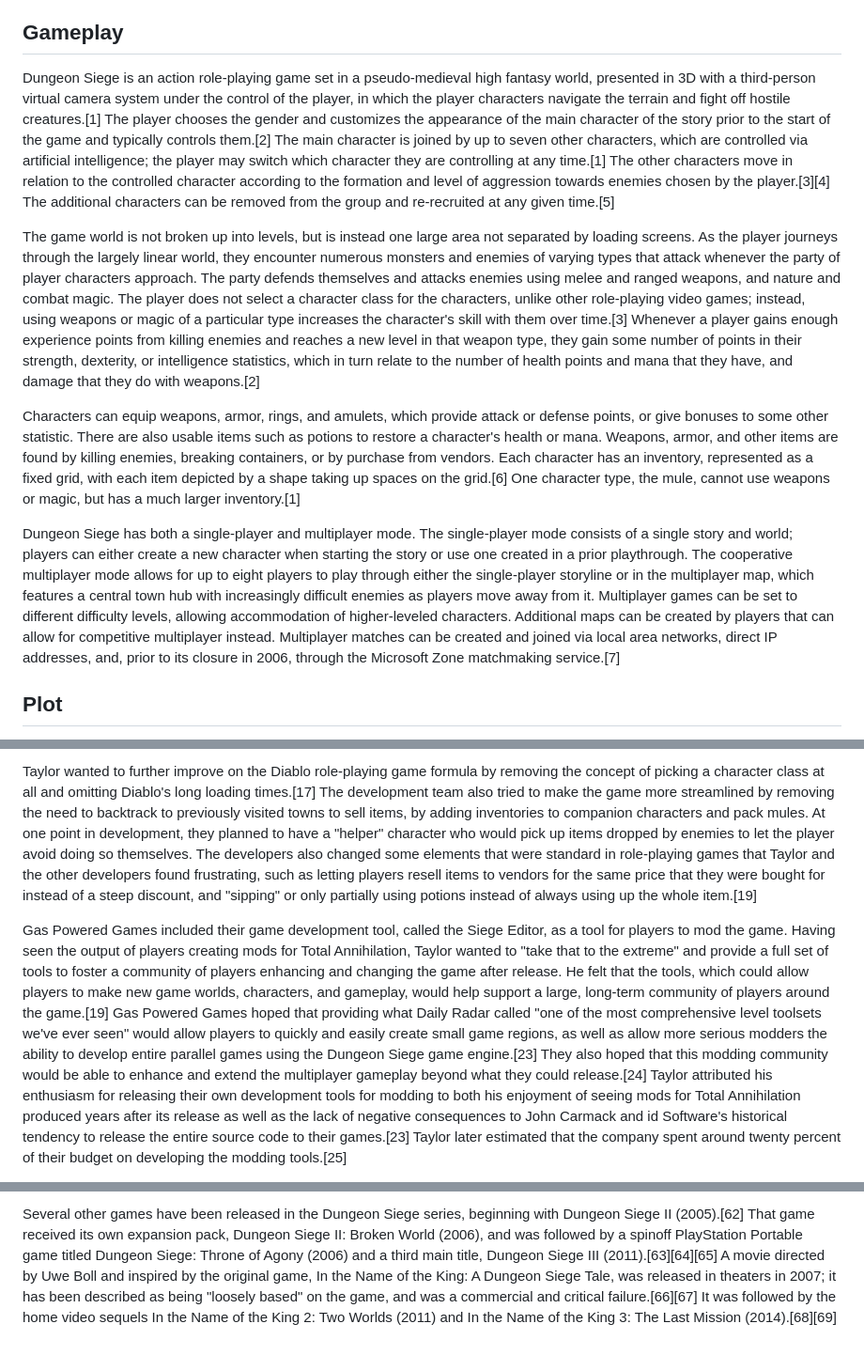
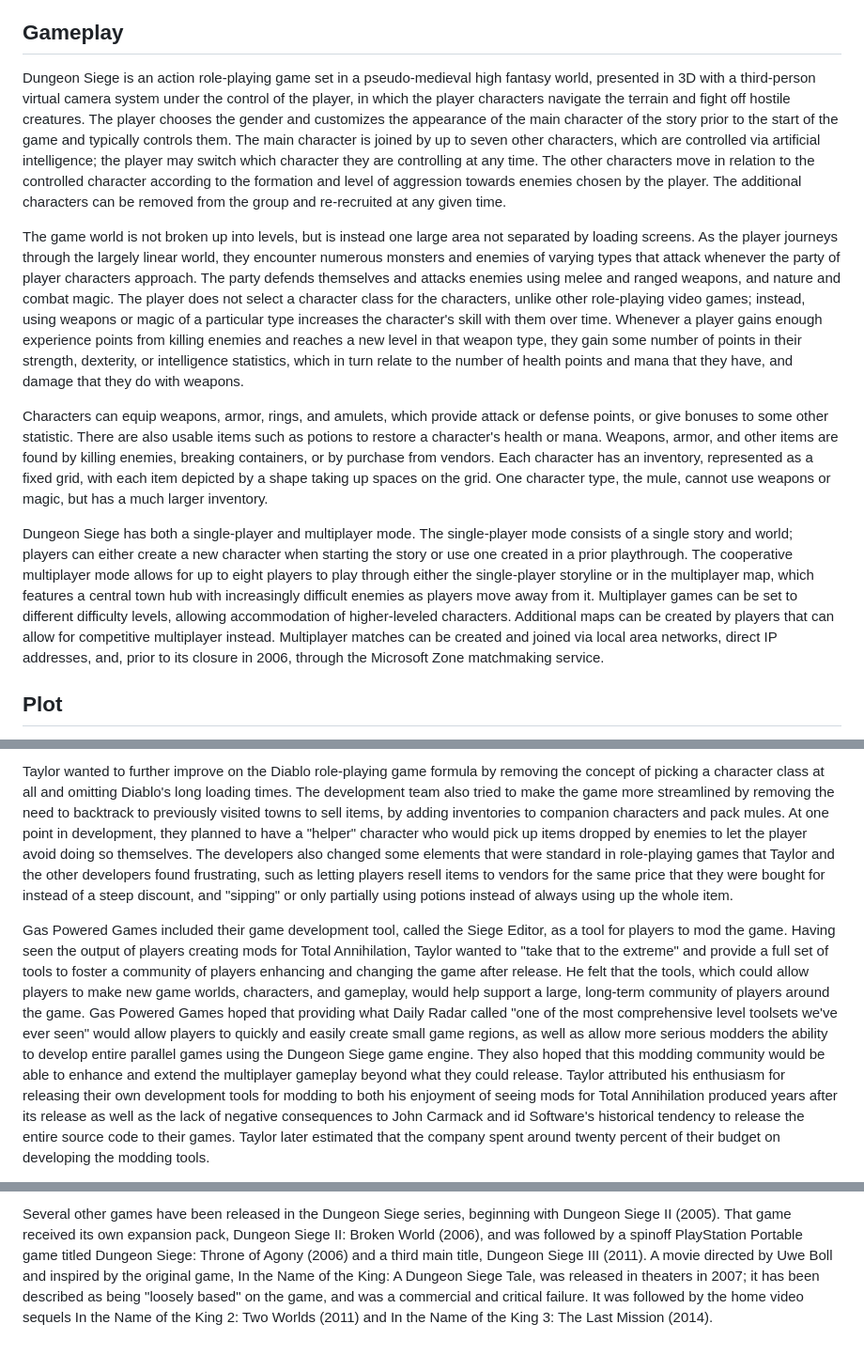
Before and after one commit to UniversityOfDundee-Computing/dungeon-siege-static-website, a Markdown page: src/assets/page-content.md, 3 parts joined by grey strips. Shown at 94% size. Rendered like a GitHub page.

```diff
--- a/src/assets/page-content.md
+++ b/src/assets/page-content.md
@@ -28,13 +28,13 @@ Mode(s)	Single-player, multiplayer
 
 ## Gameplay
 
-Dungeon Siege is an action role-playing game set in a pseudo-medieval high fantasy world, presented in 3D with a third-person virtual camera system under the control of the player, in which the player characters navigate the terrain and fight off hostile creatures.[1] The player chooses the gender and customizes the appearance of the main character of the story prior to the start of the game and typically controls them.[2] The main character is joined by up to seven other characters, which are controlled via artificial intelligence; the player may switch which character they are controlling at any time.[1] The other characters move in relation to the controlled character according to the formation and level of aggression towards enemies chosen by the player.[3][4] The additional characters can be removed from the group and re-recruited at any given time.[5]
+Dungeon Siege is an action role-playing game set in a pseudo-medieval high fantasy world, presented in 3D with a third-person virtual camera system under the control of the player, in which the player characters navigate the terrain and fight off hostile creatures. The player chooses the gender and customizes the appearance of the main character of the story prior to the start of the game and typically controls them. The main character is joined by up to seven other characters, which are controlled via artificial intelligence; the player may switch which character they are controlling at any time. The other characters move in relation to the controlled character according to the formation and level of aggression towards enemies chosen by the player. The additional characters can be removed from the group and re-recruited at any given time.
 
-The game world is not broken up into levels, but is instead one large area not separated by loading screens. As the player journeys through the largely linear world, they encounter numerous monsters and enemies of varying types that attack whenever the party of player characters approach. The party defends themselves and attacks enemies using melee and ranged weapons, and nature and combat magic. The player does not select a character class for the characters, unlike other role-playing video games; instead, using weapons or magic of a particular type increases the character's skill with them over time.[3] Whenever a player gains enough experience points from killing enemies and reaches a new level in that weapon type, they gain some number of points in their strength, dexterity, or intelligence statistics, which in turn relate to the number of health points and mana that they have, and damage that they do with weapons.[2]
+The game world is not broken up into levels, but is instead one large area not separated by loading screens. As the player journeys through the largely linear world, they encounter numerous monsters and enemies of varying types that attack whenever the party of player characters approach. The party defends themselves and attacks enemies using melee and ranged weapons, and nature and combat magic. The player does not select a character class for the characters, unlike other role-playing video games; instead, using weapons or magic of a particular type increases the character's skill with them over time. Whenever a player gains enough experience points from killing enemies and reaches a new level in that weapon type, they gain some number of points in their strength, dexterity, or intelligence statistics, which in turn relate to the number of health points and mana that they have, and damage that they do with weapons.
 
-Characters can equip weapons, armor, rings, and amulets, which provide attack or defense points, or give bonuses to some other statistic. There are also usable items such as potions to restore a character's health or mana. Weapons, armor, and other items are found by killing enemies, breaking containers, or by purchase from vendors. Each character has an inventory, represented as a fixed grid, with each item depicted by a shape taking up spaces on the grid.[6] One character type, the mule, cannot use weapons or magic, but has a much larger inventory.[1]
+Characters can equip weapons, armor, rings, and amulets, which provide attack or defense points, or give bonuses to some other statistic. There are also usable items such as potions to restore a character's health or mana. Weapons, armor, and other items are found by killing enemies, breaking containers, or by purchase from vendors. Each character has an inventory, represented as a fixed grid, with each item depicted by a shape taking up spaces on the grid. One character type, the mule, cannot use weapons or magic, but has a much larger inventory.
 
-Dungeon Siege has both a single-player and multiplayer mode. The single-player mode consists of a single story and world; players can either create a new character when starting the story or use one created in a prior playthrough. The cooperative multiplayer mode allows for up to eight players to play through either the single-player storyline or in the multiplayer map, which features a central town hub with increasingly difficult enemies as players move away from it. Multiplayer games can be set to different difficulty levels, allowing accommodation of higher-leveled characters. Additional maps can be created by players that can allow for competitive multiplayer instead. Multiplayer matches can be created and joined via local area networks, direct IP addresses, and, prior to its closure in 2006, through the Microsoft Zone matchmaking service.[7]
+Dungeon Siege has both a single-player and multiplayer mode. The single-player mode consists of a single story and world; players can either create a new character when starting the story or use one created in a prior playthrough. The cooperative multiplayer mode allows for up to eight players to play through either the single-player storyline or in the multiplayer map, which features a central town hub with increasingly difficult enemies as players move away from it. Multiplayer games can be set to different difficulty levels, allowing accommodation of higher-leveled characters. Additional maps can be created by players that can allow for competitive multiplayer instead. Multiplayer matches can be created and joined via local area networks, direct IP addresses, and, prior to its closure in 2006, through the Microsoft Zone matchmaking service.
 
 ## Plot
 
@@ -50,5 +50,5 @@ Dungeon Siege was inspired by prior role-playing games such as Baldur's Gate and
 
-Taylor wanted to further improve on the Diablo role-playing game formula by removing the concept of picking a character class at all and omitting Diablo's long loading times.[17] The development team also tried to make the game more streamlined by removing the need to backtrack to previously visited towns to sell items, by adding inventories to companion characters and pack mules. At one point in development, they planned to have a "helper" character who would pick up items dropped by enemies to let the player avoid doing so themselves. The developers also changed some elements that were standard in role-playing games that Taylor and the other developers found frustrating, such as letting players resell items to vendors for the same price that they were bought for instead of a steep discount, and "sipping" or only partially using potions instead of always using up the whole item.[19]
+Taylor wanted to further improve on the Diablo role-playing game formula by removing the concept of picking a character class at all and omitting Diablo's long loading times. The development team also tried to make the game more streamlined by removing the need to backtrack to previously visited towns to sell items, by adding inventories to companion characters and pack mules. At one point in development, they planned to have a "helper" character who would pick up items dropped by enemies to let the player avoid doing so themselves. The developers also changed some elements that were standard in role-playing games that Taylor and the other developers found frustrating, such as letting players resell items to vendors for the same price that they were bought for instead of a steep discount, and "sipping" or only partially using potions instead of always using up the whole item.
 
-Gas Powered Games included their game development tool, called the Siege Editor, as a tool for players to mod the game. Having seen the output of players creating mods for Total Annihilation, Taylor wanted to "take that to the extreme" and provide a full set of tools to foster a community of players enhancing and changing the game after release. He felt that the tools, which could allow players to make new game worlds, characters, and gameplay, would help support a large, long-term community of players around the game.[19] Gas Powered Games hoped that providing what Daily Radar called "one of the most comprehensive level toolsets we've ever seen" would allow players to quickly and easily create small game regions, as well as allow more serious modders the ability to develop entire parallel games using the Dungeon Siege game engine.[23] They also hoped that this modding community would be able to enhance and extend the multiplayer gameplay beyond what they could release.[24] Taylor attributed his enthusiasm for releasing their own development tools for modding to both his enjoyment of seeing mods for Total Annihilation produced years after its release as well as the lack of negative consequences to John Carmack and id Software's historical tendency to release the entire source code to their games.[23] Taylor later estimated that the company spent around twenty percent of their budget on developing the modding tools.[25]
+Gas Powered Games included their game development tool, called the Siege Editor, as a tool for players to mod the game. Having seen the output of players creating mods for Total Annihilation, Taylor wanted to "take that to the extreme" and provide a full set of tools to foster a community of players enhancing and changing the game after release. He felt that the tools, which could allow players to make new game worlds, characters, and gameplay, would help support a large, long-term community of players around the game. Gas Powered Games hoped that providing what Daily Radar called "one of the most comprehensive level toolsets we've ever seen" would allow players to quickly and easily create small game regions, as well as allow more serious modders the ability to develop entire parallel games using the Dungeon Siege game engine. They also hoped that this modding community would be able to enhance and extend the multiplayer gameplay beyond what they could release. Taylor attributed his enthusiasm for releasing their own development tools for modding to both his enjoyment of seeing mods for Total Annihilation produced years after its release as well as the lack of negative consequences to John Carmack and id Software's historical tendency to release the entire source code to their games. Taylor later estimated that the company spent around twenty percent of their budget on developing the modding tools.
 
@@ -88,2 +88,2 @@ Gas Powered Games' release of the Siege Editor did spark the rise of a modding c
 
-Several other games have been released in the Dungeon Siege series, beginning with Dungeon Siege II (2005).[62] That game received its own expansion pack, Dungeon Siege II: Broken World (2006), and was followed by a spinoff PlayStation Portable game titled Dungeon Siege: Throne of Agony (2006) and a third main title, Dungeon Siege III (2011).[63][64][65] A movie directed by Uwe Boll and inspired by the original game, In the Name of the King: A Dungeon Siege Tale, was released in theaters in 2007; it has been described as being "loosely based" on the game, and was a commercial and critical failure.[66][67] It was followed by the home video sequels In the Name of the King 2: Two Worlds (2011) and In the Name of the King 3: The Last Mission (2014).[68][69]
+Several other games have been released in the Dungeon Siege series, beginning with Dungeon Siege II (2005). That game received its own expansion pack, Dungeon Siege II: Broken World (2006), and was followed by a spinoff PlayStation Portable game titled Dungeon Siege: Throne of Agony (2006) and a third main title, Dungeon Siege III (2011). A movie directed by Uwe Boll and inspired by the original game, In the Name of the King: A Dungeon Siege Tale, was released in theaters in 2007; it has been described as being "loosely based" on the game, and was a commercial and critical failure. It was followed by the home video sequels In the Name of the King 2: Two Worlds (2011) and In the Name of the King 3: The Last Mission (2014).
```
Also changed, not shown: other parts of src/assets/page-content.md (+20 -20 lines).
